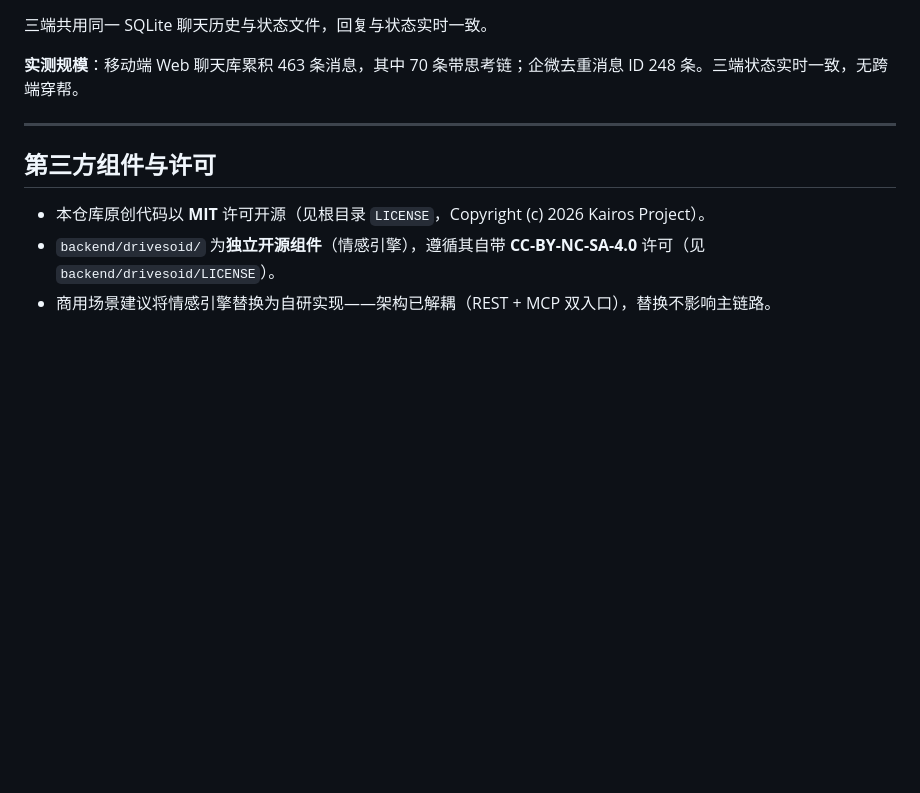
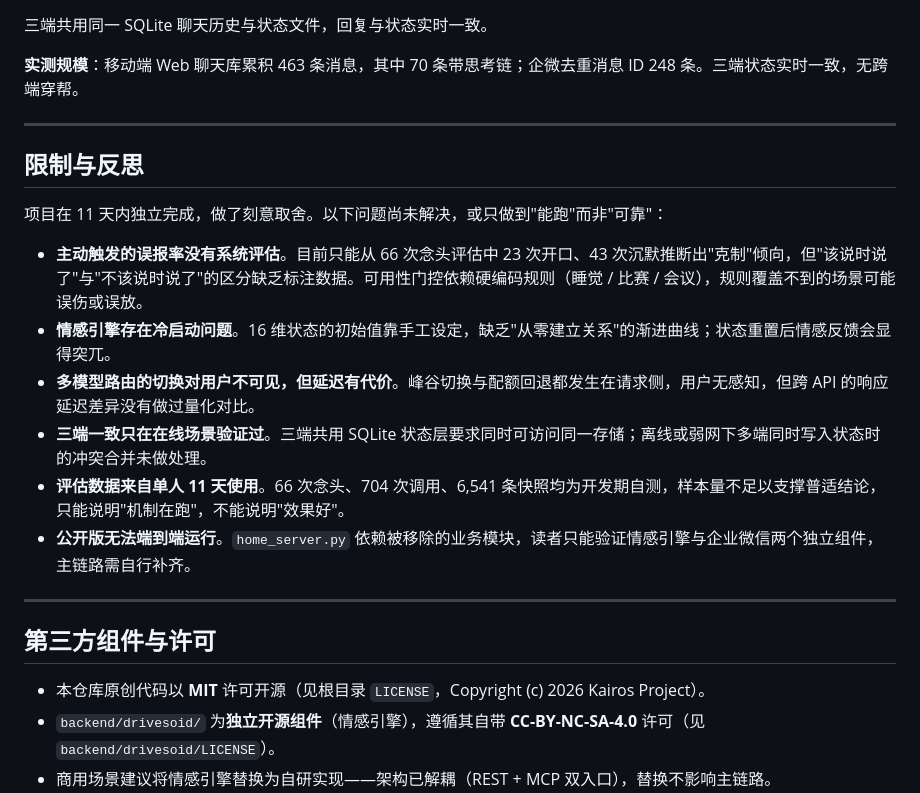
Before and after one commit to olise366oi/kairos-agent, a Markdown page: README.md, the part around the change. Drawn GitHub-style; blank space fills up the shorter version.

Commit message:
docs: 补充限制与反思章节

```diff
--- a/README.md
+++ b/README.md
@@ -185,6 +185,19 @@ python proactive/runner.py   # 主动触发心跳
 
 ---
 
+## 限制与反思
+
+项目在 11 天内独立完成，做了刻意取舍。以下问题尚未解决，或只做到"能跑"而非"可靠"：
+
+- **主动触发的误报率没有系统评估**。目前只能从 66 次念头评估中 23 次开口、43 次沉默推断出"克制"倾向，但"该说时说了"与"不该说时说了"的区分缺乏标注数据。可用性门控依赖硬编码规则（睡觉 / 比赛 / 会议），规则覆盖不到的场景可能误伤或误放。
+- **情感引擎存在冷启动问题**。16 维状态的初始值靠手工设定，缺乏"从零建立关系"的渐进曲线；状态重置后情感反馈会显得突兀。
+- **多模型路由的切换对用户不可见，但延迟有代价**。峰谷切换与配额回退都发生在请求侧，用户无感知，但跨 API 的响应延迟差异没有做过量化对比。
+- **三端一致只在在线场景验证过**。三端共用 SQLite 状态层要求同时可访问同一存储；离线或弱网下多端同时写入状态时的冲突合并未做处理。
+- **评估数据来自单人 11 天使用**。66 次念头、704 次调用、6,541 条快照均为开发期自测，样本量不足以支撑普适结论，只能说明"机制在跑"，不能说明"效果好"。
+- **公开版无法端到端运行**。`home_server.py` 依赖被移除的业务模块，读者只能验证情感引擎与企业微信两个独立组件，主链路需自行补齐。
+
+---
+
 ## 第三方组件与许可
 
 - 本仓库原创代码以 **MIT** 许可开源（见根目录 `LICENSE`，Copyright (c) 2026 Kairos Project）。
```
